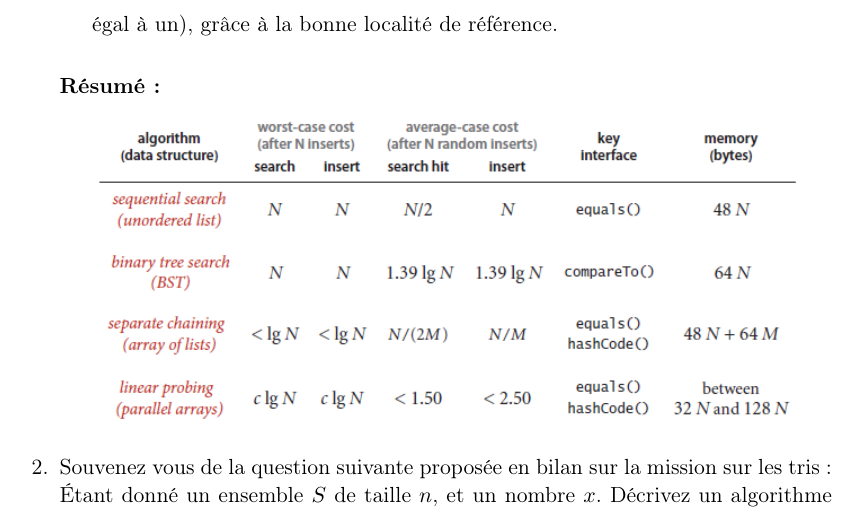
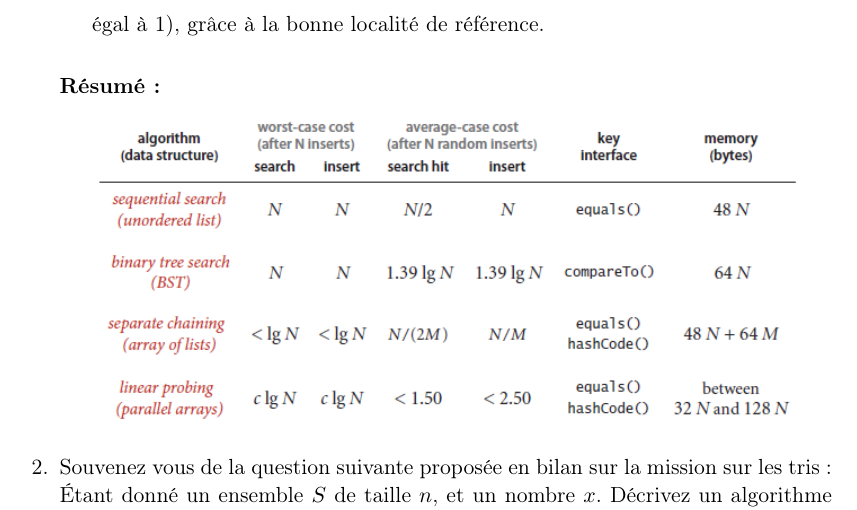
Before and after one commit to XaviosTheBoss/Algorithmes-007, a LaTeX document (Mission 4/Questions.tex): part of page 3 of 3, cut so that both start at the same text. Compiled offline with pdfLaTeX.

Commit message:
q1
q1 fait

```diff
--- a/Mission 4/Questions.tex
+++ b/Mission 4/Questions.tex
@@ -79,7 +79,7 @@ Linear probing est réalisée en utilisant deux valeurs : une étant comme une v
 \begin{center}
 $newLocation = (startingValue + stepSize) \% arraySize$
 \end{center}
-Cet algorithme offre une bonne mise en cache de la mémoire (si $stepsize$ est égal à un), grâce à la bonne localité de référence.\\
+Cet algorithme offre une bonne mise en cache de la mémoire (si $stepsize$ est égal à 1), grâce à la bonne localité de référence.\\
 \end{enumerate}
 \textbf{Résumé :}
 \begin{center}
```
Also changed, not shown: Mission 4/Questions.pdf, 2 other files.
